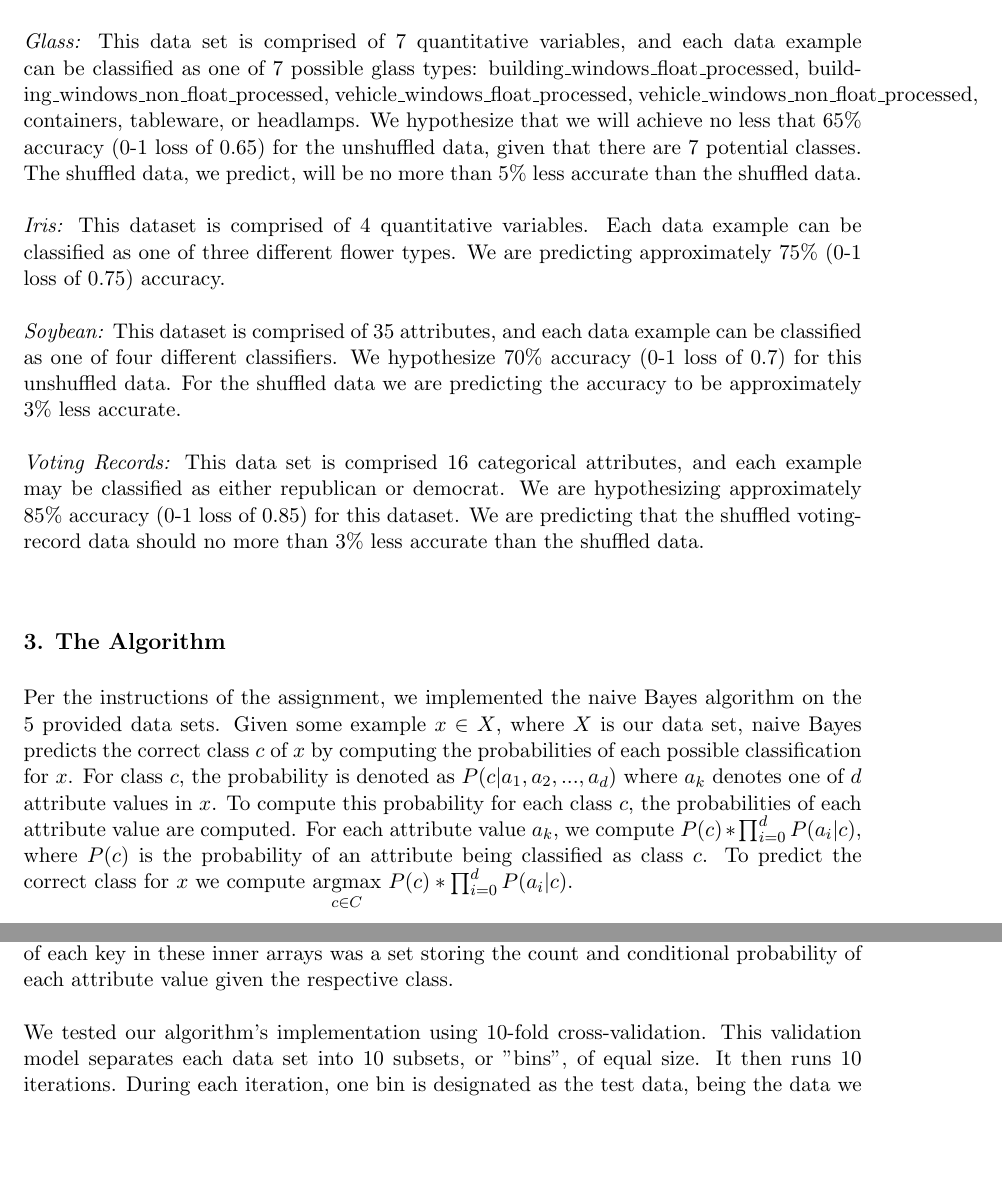
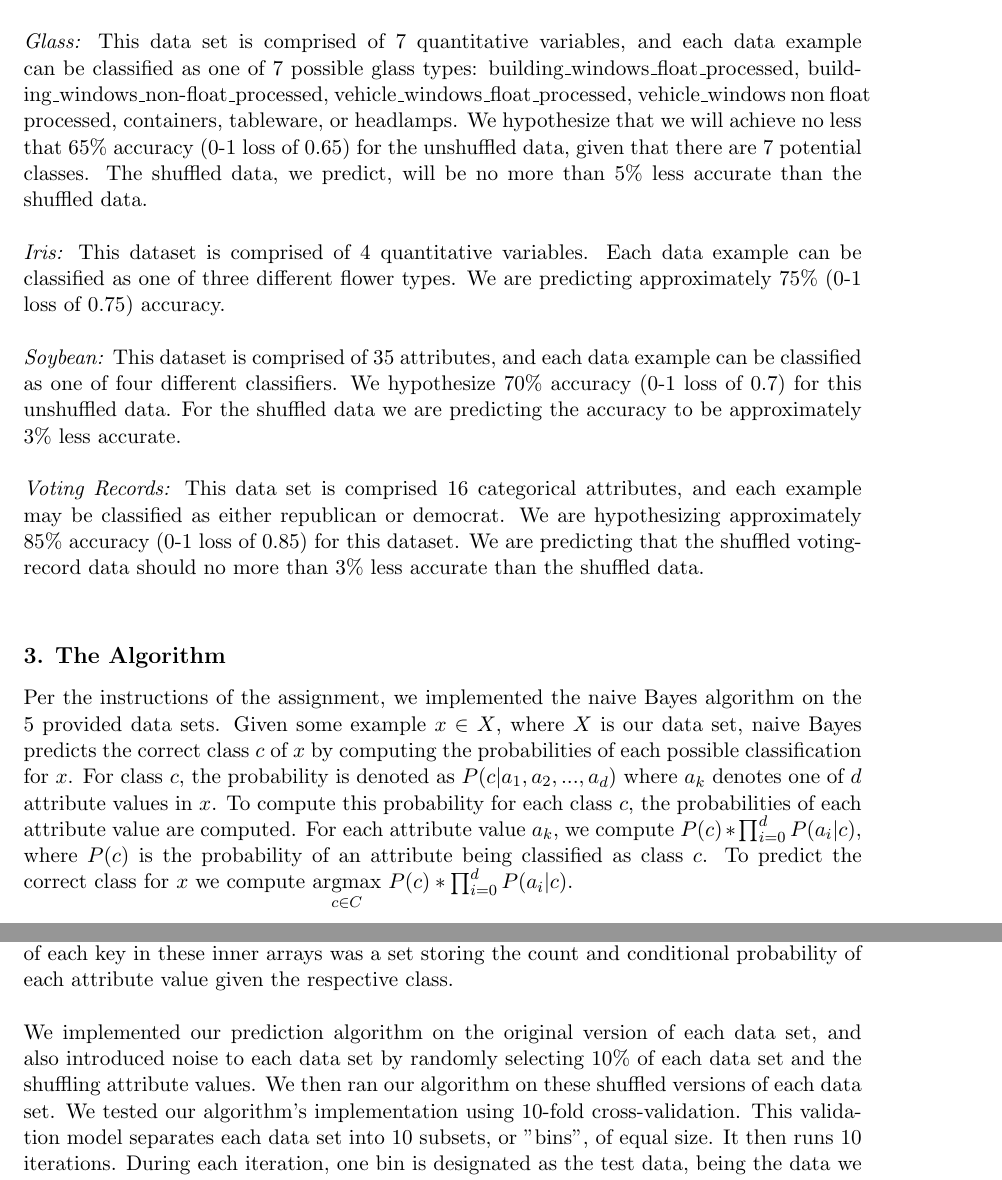
Before and after one commit to Geo3ngel/CSCI-447-Project-1, a LaTeX paper (paper/paper.tex): two parts of pages 2 and 3 of 5, joined at a grey line, cut so that both start at the same text, the shorter picture padded with empty space. Compiled offline with pdfLaTeX.

Commit message:
more paper progress

```diff
--- a/paper/paper.tex
+++ b/paper/paper.tex
@@ -74,7 +73,7 @@ Given a data set of which all the correct classifications are known, we can impl
 % Hypotheses
 Our hypotheses for each data set are as follows: \\ \\
 \textit{Breast Cancer Wisconsin:} This data set is comprised of 9 quantitative variables, and each data example can be classified as either benign or malignant. We hypothesized that, given that there are only two possible classifications, that we will achieve no less than 85\% accuracy (i.e. a 0-1 loss score of 0.75) on our unshuffled data. We think that the shuffled breast cancer data will be no more than 3\% less accurate. \\ \\
-\textit{Glass:} This data set is comprised of 7 quantitative variables, and each data example can be classified as one of 7 possible glass types: building\_windows\_float\_processed, building\_windows\_non\_float\_processed, vehicle\_windows\_float\_processed, vehicle\_windows\_non\_float\_processed, containers, tableware, or headlamps. We hypothesize that we will achieve no less that 65\% accuracy (0-1 loss of 0.65) for the unshuffled data, given that there are 7 potential classes. The shuffled data, we predict, will be no more than 5\% less accurate than the shuffled data.\\ \\
+\textit{Glass:} This data set is comprised of 7 quantitative variables, and each data example can be classified as one of 7 possible glass types: building\_windows\_float\_processed, building\_windows\_non-float\_processed, vehicle\_windows\_float\_processed, vehicle\_windows non float processed, containers, tableware, or headlamps. We hypothesize that we will achieve no less that 65\% accuracy (0-1 loss of 0.65) for the unshuffled data, given that there are 7 potential classes. The shuffled data, we predict, will be no more than 5\% less accurate than the shuffled data.\\ \\
 \textit{Iris:} This dataset is comprised of 4 quantitative variables. Each data example can be classified as one of three different flower types. We are predicting approximately 75\% (0-1 loss of 0.75) accuracy. \\ \\
 \textit{Soybean:} This dataset is comprised of 35 attributes, and each data example can be classified as one of four different classifiers. We hypothesize 70\% accuracy (0-1 loss of 0.7) for this unshuffled data. For the shuffled data we are predicting the accuracy to be approximately 3\% less accurate.\\ \\
 \textit{Voting Records:} This data set is comprised 16 categorical attributes, and each example may be classified as either republican or democrat. We are hypothesizing approximately 85\% accuracy (0-1 loss of 0.85) for this dataset. We are predicting that the shuffled voting-record data should no more than 3\% less accurate than the shuffled data.\\
@@ -89,6 +88,7 @@ Per the instructions of the assignment, we implemented the naive Bayes algorithm
 % Separating and classifying data
 To properly implement naive Bayes on the 5 data sets, we first needed to properly separate and classify each data set. Each data set needed to be separated by class, and then the count and probability of each attribute value for each class needed to be computed. Our approach for this was to create, for each dataset, an associative array, where each possible classifier was a key. For each key, the corresponding values were each their own associative arrays, the keys of which were all the extant attribute values among that class. The value of each key in these inner arrays was a set storing the count and conditional probability of each attribute value given the respective class. \\ \\
 % Shuffling(?)
+We implemented our prediction algorithm on the original version of each data set, and also introduced noise to each data set by randomly selecting 10\% of each data set and the shuffling attribute values. We then ran our algorithm on these shuffled versions of each data set.
 %K-Fold Cross Validation
 We tested our algorithm's implementation using 10-fold cross-validation. This validation model separates each data set into 10 subsets, or "bins", of equal size. It then runs 10 iterations. During each iteration, one bin is designated as the test data, being the data we will test our prediction algorithm on. The other 9 bins are designated as training data. It is on this training data subset that we will execute our learning algorithm, from which we will base our predictions. After first running the training algorithm on these 9 bins, we then predict the classifications of each example in the designated test data. For each iteration, a different bin is designated as test data, while the other 9 are designated as the training data. \\ \\
 % Loss functions
```
Also changed, not shown: paper/paper.pdf, paper/paper.tex (1 more changed lines), 1 other file.
